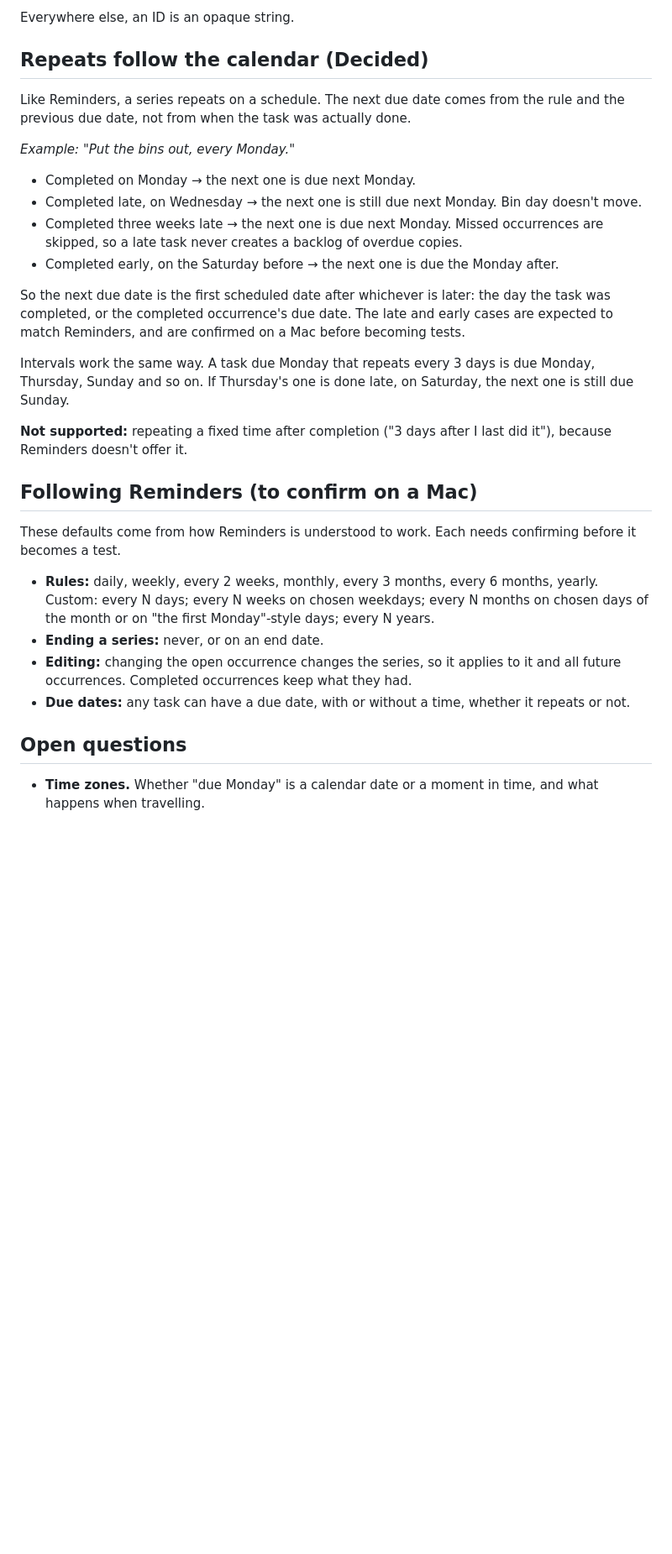
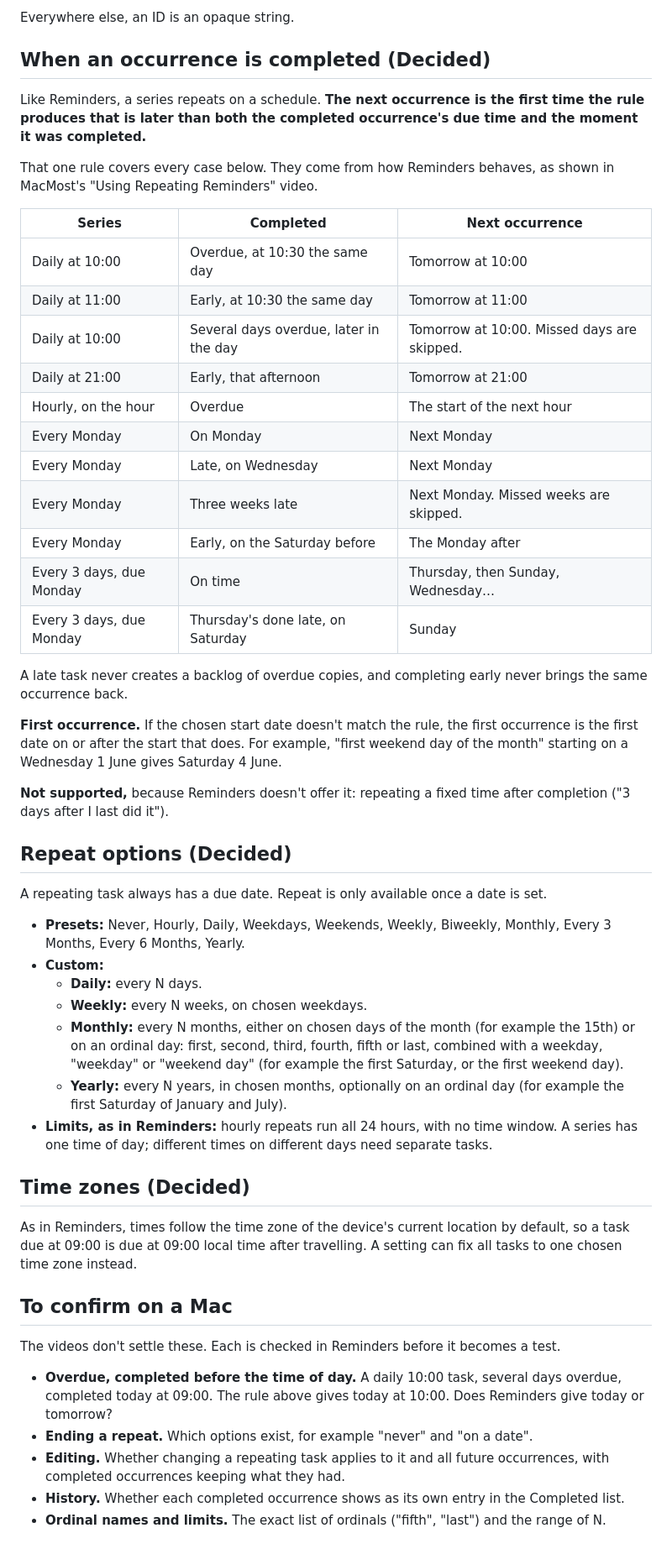
Before and after one commit to davidswords/randomnote, a Markdown page: docs/design/recurring-tasks.md, the part around the change. Shown at 84% size. GitHub-like rendering; blank space fills up the shorter version.

Commit message:
Base recurrence rules on observed Apple Reminders behaviour
Restate the completion rule in terms of times, so hourly repeats work,
and record the cases, repeat options, first-occurrence snapping and
time zone handling shown in Reminders. List what still needs
confirming on a Mac.

Co-Authored-By: Claude Opus 5.5 <noreply@anthropic.com>
Claude-Session: https://claude.ai/code/session_01JHouYq25GHVstwwwrdzymm

```diff
--- a/docs/design/recurring-tasks.md
+++ b/docs/design/recurring-tasks.md
@@ -32,32 +32,54 @@ So an occurrence's ID is **calculated** from its series ID and its due date, not
 
 Everywhere else, an ID is an opaque string.
 
-## Repeats follow the calendar (Decided)
+## When an occurrence is completed (Decided)
 
-Like Reminders, a series repeats on a schedule. The next due date comes from the rule and the previous due date, not from when the task was actually done.
+Like Reminders, a series repeats on a schedule. **The next occurrence is the first time the rule produces that is later than both the completed occurrence's due time and the moment it was completed.**
 
-*Example: "Put the bins out, every Monday."*
+That one rule covers every case below. They come from how Reminders behaves, as shown in MacMost's "Using Repeating Reminders" video.
 
-- Completed on Monday → the next one is due next Monday.
-- Completed late, on Wednesday → the next one is still due next Monday. Bin day doesn't move.
-- Completed three weeks late → the next one is due next Monday. Missed occurrences are skipped, so a late task never creates a backlog of overdue copies.
-- Completed early, on the Saturday before → the next one is due the Monday after.
+| Series | Completed | Next occurrence |
+|---|---|---|
+| Daily at 10:00 | Overdue, at 10:30 the same day | Tomorrow at 10:00 |
+| Daily at 11:00 | Early, at 10:30 the same day | Tomorrow at 11:00 |
+| Daily at 10:00 | Several days overdue, later in the day | Tomorrow at 10:00. Missed days are skipped. |
+| Daily at 21:00 | Early, that afternoon | Tomorrow at 21:00 |
+| Hourly, on the hour | Overdue | The start of the next hour |
+| Every Monday | On Monday | Next Monday |
+| Every Monday | Late, on Wednesday | Next Monday |
+| Every Monday | Three weeks late | Next Monday. Missed weeks are skipped. |
+| Every Monday | Early, on the Saturday before | The Monday after |
+| Every 3 days, due Monday | On time | Thursday, then Sunday, Wednesday… |
+| Every 3 days, due Monday | Thursday's done late, on Saturday | Sunday |
 
-So the next due date is the first scheduled date after whichever is later: the day the task was completed, or the completed occurrence's due date. The late and early cases are expected to match Reminders, and are confirmed on a Mac before becoming tests.
+A late task never creates a backlog of overdue copies, and completing early never brings the same occurrence back.
 
-Intervals work the same way. A task due Monday that repeats every 3 days is due Monday, Thursday, Sunday and so on. If Thursday's one is done late, on Saturday, the next one is still due Sunday.
+**First occurrence.** If the chosen start date doesn't match the rule, the first occurrence is the first date on or after the start that does. For example, "first weekend day of the month" starting on a Wednesday 1 June gives Saturday 4 June.
 
-**Not supported:** repeating a fixed time after completion ("3 days after I last did it"), because Reminders doesn't offer it.
+**Not supported,** because Reminders doesn't offer it: repeating a fixed time after completion ("3 days after I last did it").
 
-## Following Reminders (to confirm on a Mac)
+## Repeat options (Decided)
 
-These defaults come from how Reminders is understood to work. Each needs confirming before it becomes a test.
+A repeating task always has a due date. Repeat is only available once a date is set.
 
-- **Rules:** daily, weekly, every 2 weeks, monthly, every 3 months, every 6 months, yearly. Custom: every N days; every N weeks on chosen weekdays; every N months on chosen days of the month or on "the first Monday"-style days; every N years.
-- **Ending a series:** never, or on an end date.
-- **Editing:** changing the open occurrence changes the series, so it applies to it and all future occurrences. Completed occurrences keep what they had.
-- **Due dates:** any task can have a due date, with or without a time, whether it repeats or not.
+- **Presets:** Never, Hourly, Daily, Weekdays, Weekends, Weekly, Biweekly, Monthly, Every 3 Months, Every 6 Months, Yearly.
+- **Custom:**
+  - **Daily:** every N days.
+  - **Weekly:** every N weeks, on chosen weekdays.
+  - **Monthly:** every N months, either on chosen days of the month (for example the 15th) or on an ordinal day: first, second, third, fourth, fifth or last, combined with a weekday, "weekday" or "weekend day" (for example the first Saturday, or the first weekend day).
+  - **Yearly:** every N years, in chosen months, optionally on an ordinal day (for example the first Saturday of January and July).
+- **Limits, as in Reminders:** hourly repeats run all 24 hours, with no time window. A series has one time of day; different times on different days need separate tasks.
 
-## Open questions
+## Time zones (Decided)
 
-- **Time zones.** Whether "due Monday" is a calendar date or a moment in time, and what happens when travelling.
+As in Reminders, times follow the time zone of the device's current location by default, so a task due at 09:00 is due at 09:00 local time after travelling. A setting can fix all tasks to one chosen time zone instead.
+
+## To confirm on a Mac
+
+The videos don't settle these. Each is checked in Reminders before it becomes a test.
+
+- **Overdue, completed before the time of day.** A daily 10:00 task, several days overdue, completed today at 09:00. The rule above gives today at 10:00. Does Reminders give today or tomorrow?
+- **Ending a repeat.** Which options exist, for example "never" and "on a date".
+- **Editing.** Whether changing a repeating task applies to it and all future occurrences, with completed occurrences keeping what they had.
+- **History.** Whether each completed occurrence shows as its own entry in the Completed list.
+- **Ordinal names and limits.** The exact list of ordinals ("fifth", "last") and the range of N.
```
